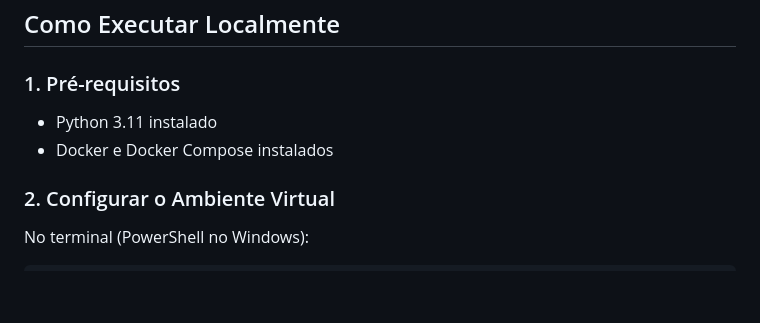
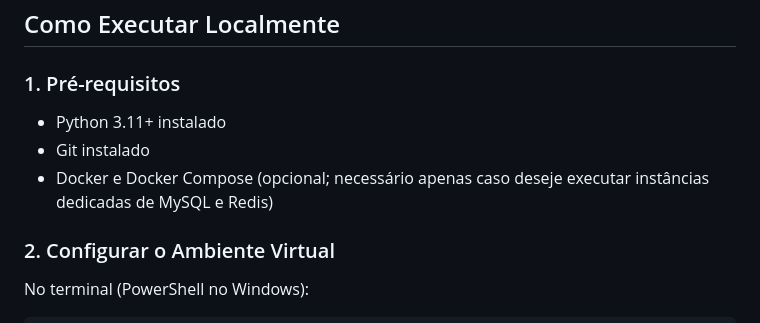
Before and after one commit to Xaxadox/AegisGate, a Markdown page: README.md, the part around the change. Drawn GitHub-style; blank space fills up the shorter version.

Commit message:
docs: clarify docker is optional under prerequisites

```diff
--- a/README.md
+++ b/README.md
@@ -90,8 +90,9 @@ Projeto/
 ## Como Executar Localmente
 
 ### 1. Pré-requisitos
-* Python 3.11 instalado
-* Docker e Docker Compose instalados
+* Python 3.11+ instalado
+* Git instalado
+* Docker e Docker Compose (opcional; necessário apenas caso deseje executar instâncias dedicadas de MySQL e Redis)
 
 ### 2. Configurar o Ambiente Virtual
 No terminal (PowerShell no Windows):
```
